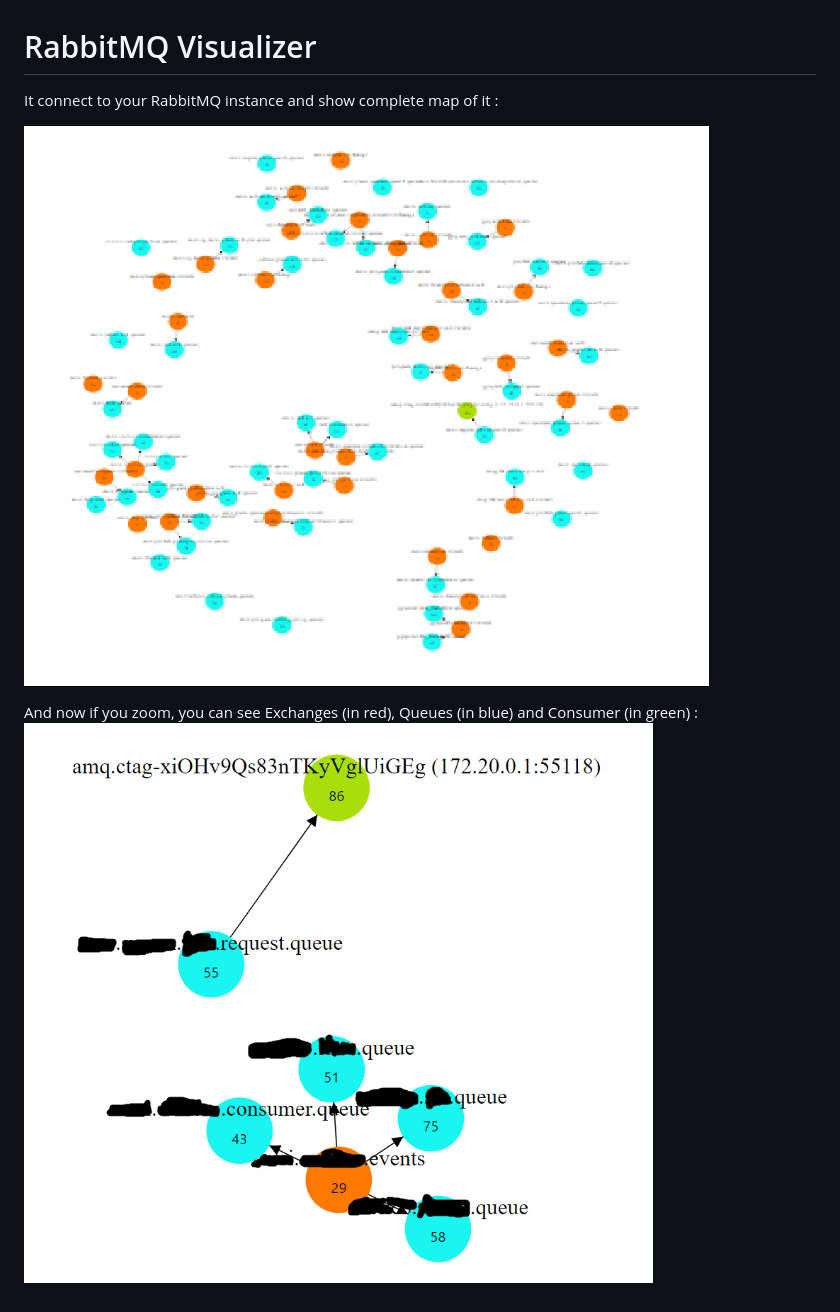
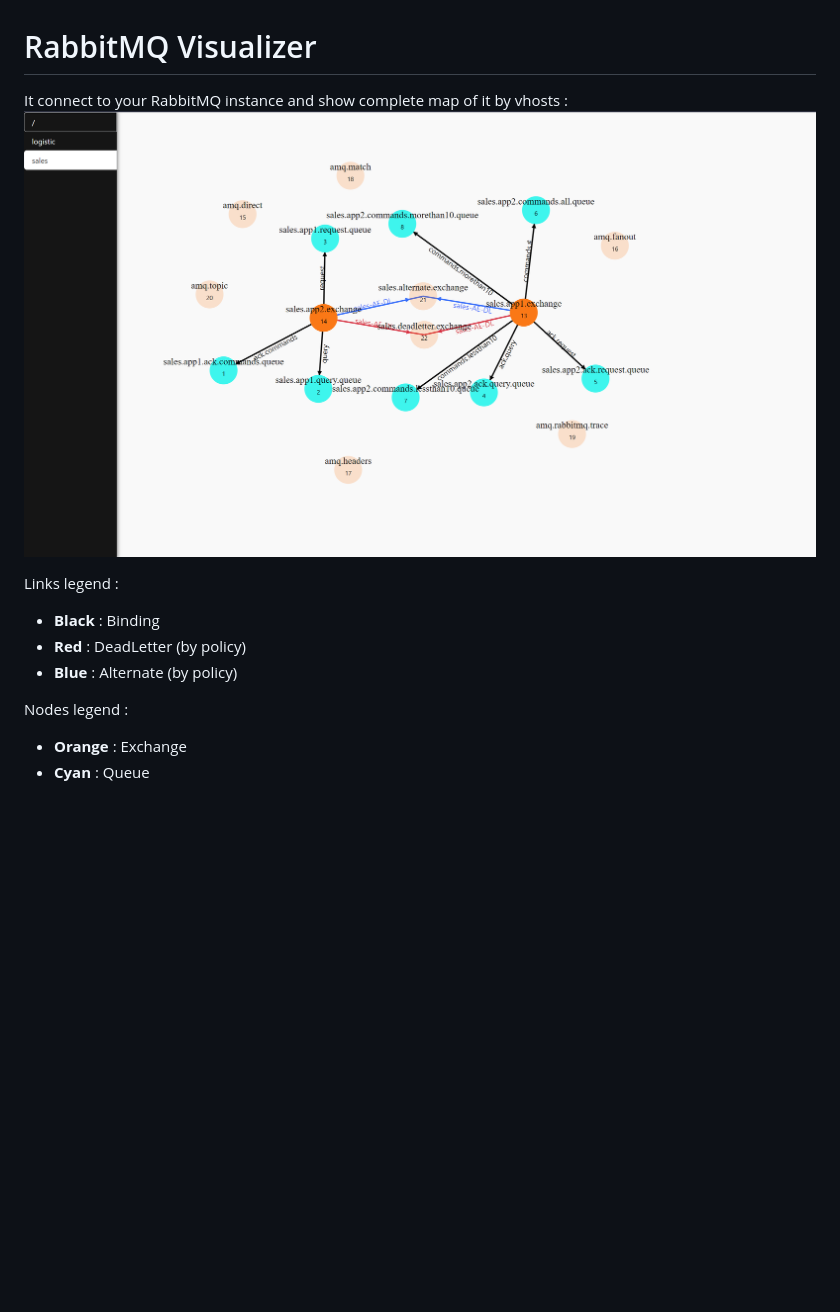
Before and after one commit to pantharius/rabbitmqvisualizer, a Markdown page: readme.md, the part around the change. Rendered like a GitHub page; pictures changed too: doc/flouted.png (deleted), doc/salesproject.png (added), doc/scratched.png (deleted); blank space fills up the shorter version.

Commit message:
Handle vhosts dimmension  * Now load all config and then filter and group by vhost  * update documentation

```diff
--- a/readme.md
+++ b/readme.md
@@ -1,8 +1,13 @@
 # RabbitMQ Visualizer
 
-It connect to your RabbitMQ instance and show complete map of it :
+It connect to your RabbitMQ instance and show complete map of it by vhosts :
+![Complete map of you RabbitMQ instance](./doc/salesproject.png)
 
-![Complete map of you RabbitMQ instance](./doc/flouted.png)
+Links legend :
+ * **Black** : Binding
+ * **Red** : DeadLetter (by policy)
+ * **Blue** : Alternate (by policy)
 
-And now if you zoom, you can see Exchanges (in red), Queues (in blue) and Consumer (in green)  :
-![Complete map of you RabbitMQ instance](./doc/scratched.png)
+Nodes legend :
+ * **Orange** : Exchange
+ * **Cyan** : Queue
```
Also changed, not shown: 4 other files.
